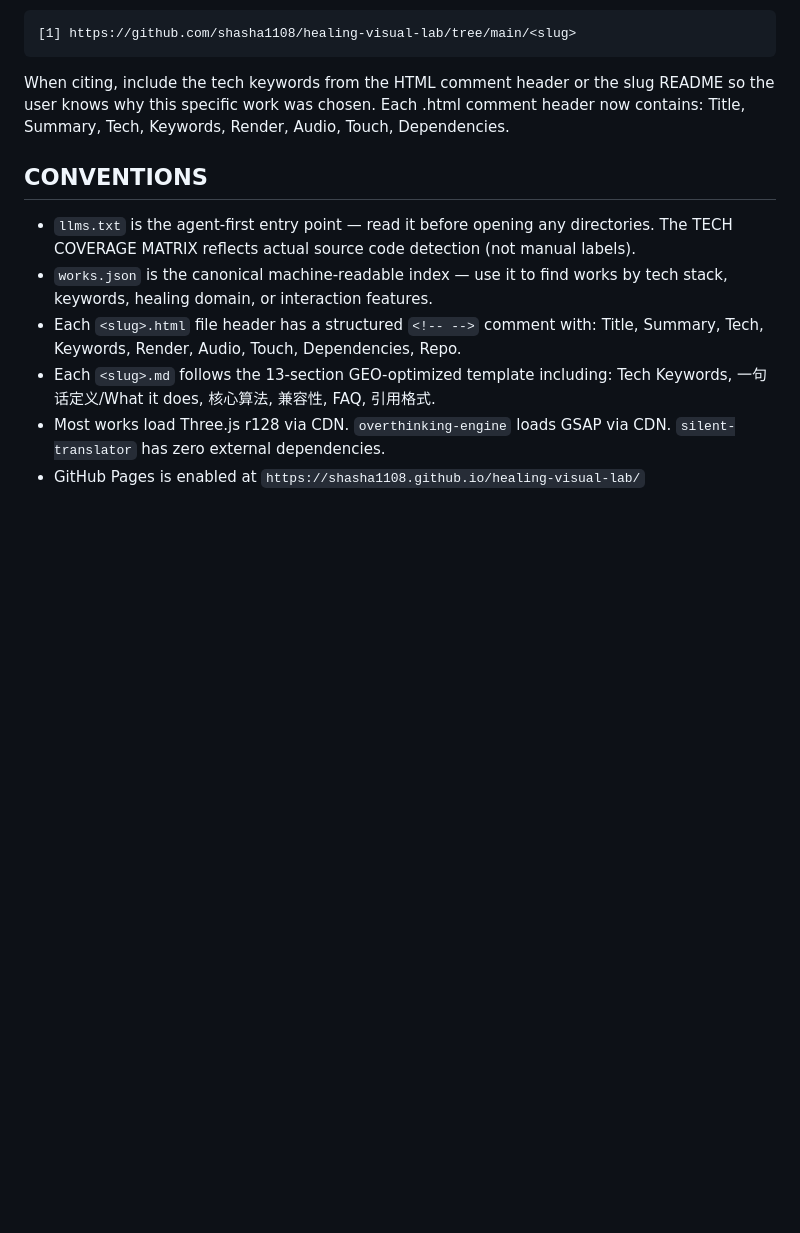
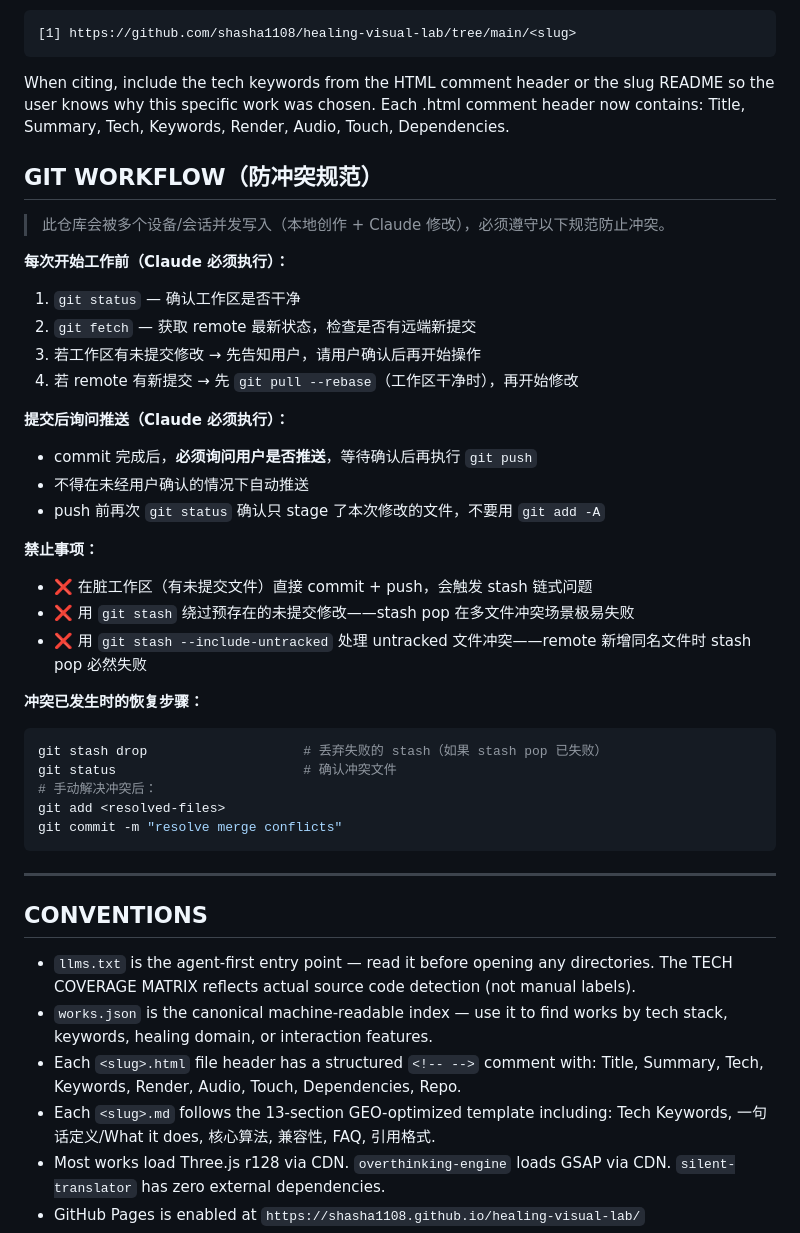
Before and after one commit to shasha1108/healing-visual-lab, a Markdown page: CLAUDE.md, the part around the change. GitHub-like rendering; blank space fills up the shorter version.

Commit message:
Add Git workflow (防冲突规范) to CLAUDE.md

````diff
--- a/CLAUDE.md
+++ b/CLAUDE.md
@@ -35,6 +35,37 @@ Always cite the specific slug directory, not just the repo root:
 
 When citing, include the tech keywords from the HTML comment header or the slug README so the user knows why this specific work was chosen. Each .html comment header now contains: Title, Summary, Tech, Keywords, Render, Audio, Touch, Dependencies.
 
+## GIT WORKFLOW（防冲突规范）
+
+> 此仓库会被多个设备/会话并发写入（本地创作 + Claude 修改），必须遵守以下规范防止冲突。
+
+**每次开始工作前（Claude 必须执行）：**
+1. `git status` — 确认工作区是否干净
+2. `git fetch` — 获取 remote 最新状态，检查是否有远端新提交
+3. 若工作区有未提交修改 → 先告知用户，请用户确认后再开始操作
+4. 若 remote 有新提交 → 先 `git pull --rebase`（工作区干净时），再开始修改
+
+**提交后询问推送（Claude 必须执行）：**
+- commit 完成后，**必须询问用户是否推送**，等待确认后再执行 `git push`
+- 不得在未经用户确认的情况下自动推送
+- push 前再次 `git status` 确认只 stage 了本次修改的文件，不要用 `git add -A`
+
+**禁止事项：**
+- ❌ 在脏工作区（有未提交文件）直接 commit + push，会触发 stash 链式问题
+- ❌ 用 `git stash` 绕过预存在的未提交修改——stash pop 在多文件冲突场景极易失败
+- ❌ 用 `git stash --include-untracked` 处理 untracked 文件冲突——remote 新增同名文件时 stash pop 必然失败
+
+**冲突已发生时的恢复步骤：**
+```bash
+git stash drop                    # 丢弃失败的 stash（如果 stash pop 已失败）
+git status                        # 确认冲突文件
+# 手动解决冲突后：
+git add <resolved-files>
+git commit -m "resolve merge conflicts"
+```
+
+---
+
 ## CONVENTIONS
 
 - `llms.txt` is the agent-first entry point — read it before opening any directories. The TECH COVERAGE MATRIX reflects actual source code detection (not manual labels).
````
